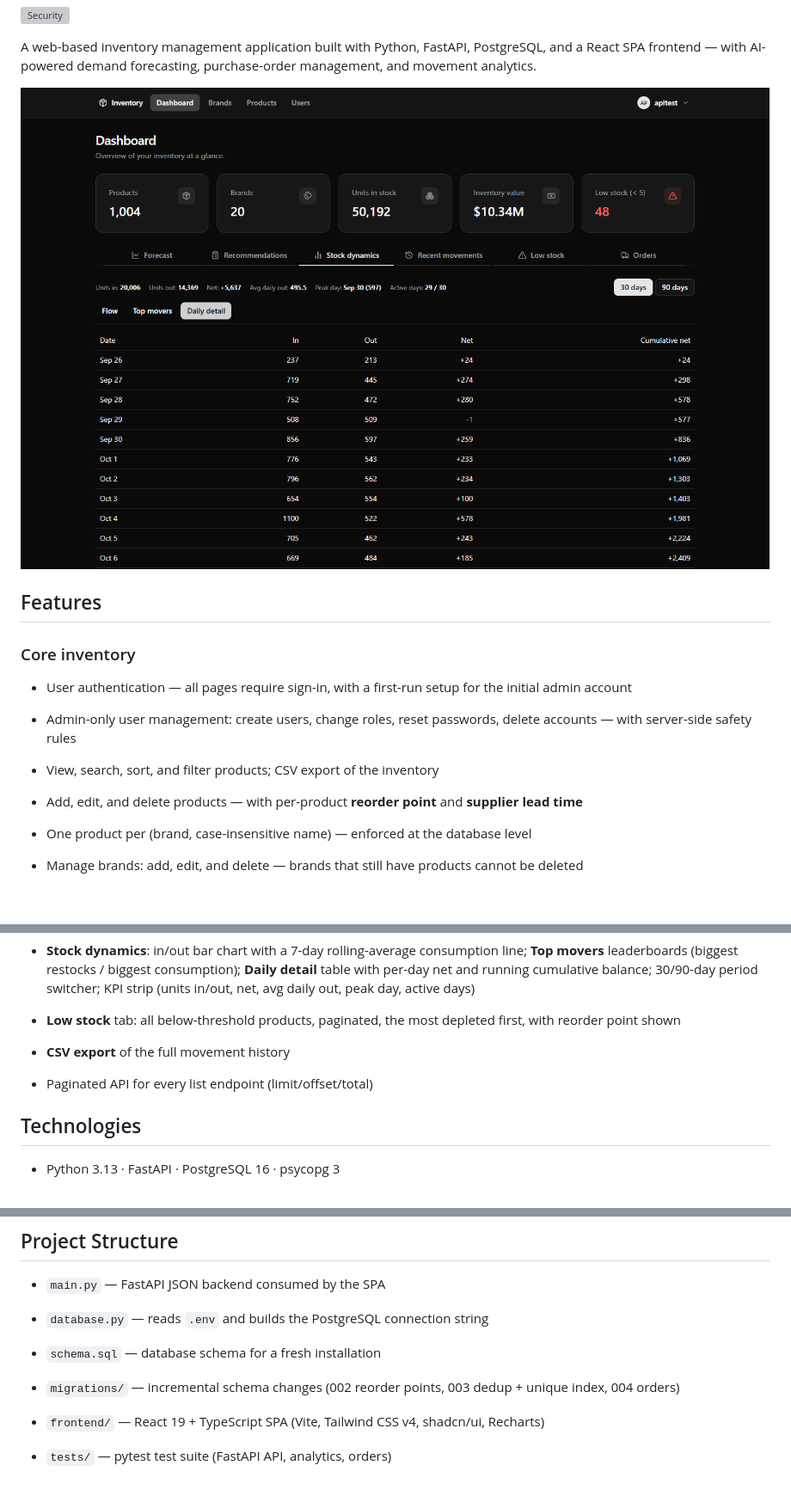
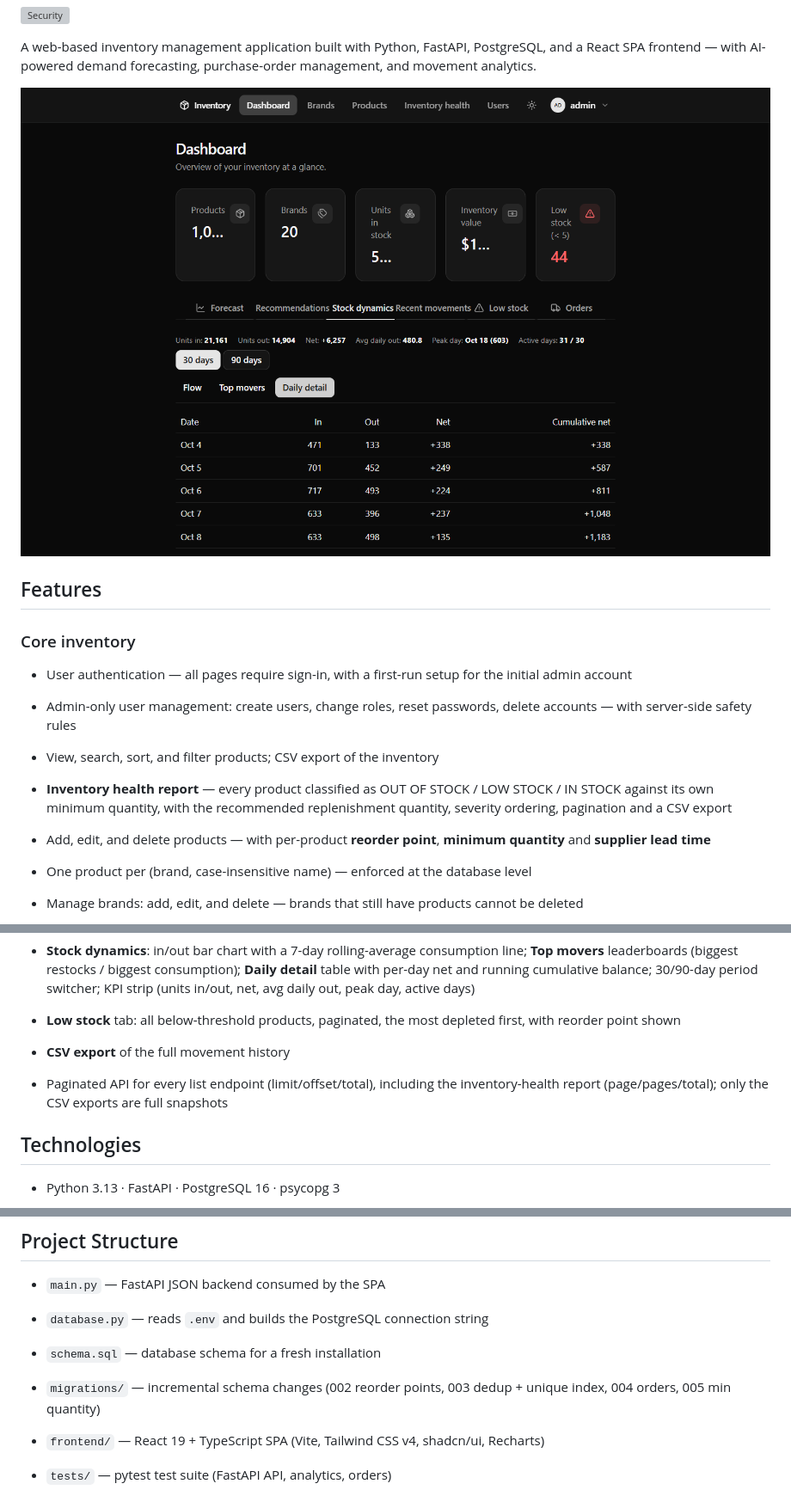
Before and after one commit to wladimirkarpicki/ai-inventory-management, a Markdown page: README.md, 3 parts joined by grey strips. Shown at 86% size. GitHub-like rendering; pictures changed too: docs/screenshots/dynamics_daily_dark.png; blank space fills up the shorter version; grey boxes are pictures that could not be loaded.

Commit message:
docs: refresh README and dynamics dark screenshot

```diff
--- a/README.md
+++ b/README.md
@@ -28,7 +28,9 @@ A web-based inventory management application built with Python, FastAPI, Postgre
 
 - View, search, sort, and filter products; CSV export of the inventory
 
-- Add, edit, and delete products — with per-product **reorder point** and **supplier lead time**
+- **Inventory health report** — every product classified as OUT OF STOCK / LOW STOCK / IN STOCK against its own minimum quantity, with the recommended replenishment quantity, severity ordering, pagination and a CSV export
+
+- Add, edit, and delete products — with per-product **reorder point**, **minimum quantity** and **supplier lead time**
 
 - One product per (brand, case-insensitive name) — enforced at the database level
 
@@ -86,7 +88,7 @@ A web-based inventory management application built with Python, FastAPI, Postgre
 
 - **CSV export** of the full movement history
 
-- Paginated API for every list endpoint (limit/offset/total)
+- Paginated API for every list endpoint (limit/offset/total), including the inventory-health report (page/pages/total); only the CSV exports are full snapshots
 
 
 
@@ -396,7 +398,7 @@ pre-commit install
 
 - `schema.sql` — database schema for a fresh installation
 
-- `migrations/` — incremental schema changes (002 reorder points, 003 dedup + unique index, 004 orders)
+- `migrations/` — incremental schema changes (002 reorder points, 003 dedup + unique index, 004 orders, 005 min quantity)
 
 - `frontend/` — React 19 + TypeScript SPA (Vite, Tailwind CSS v4, shadcn/ui, Recharts)
 
```
